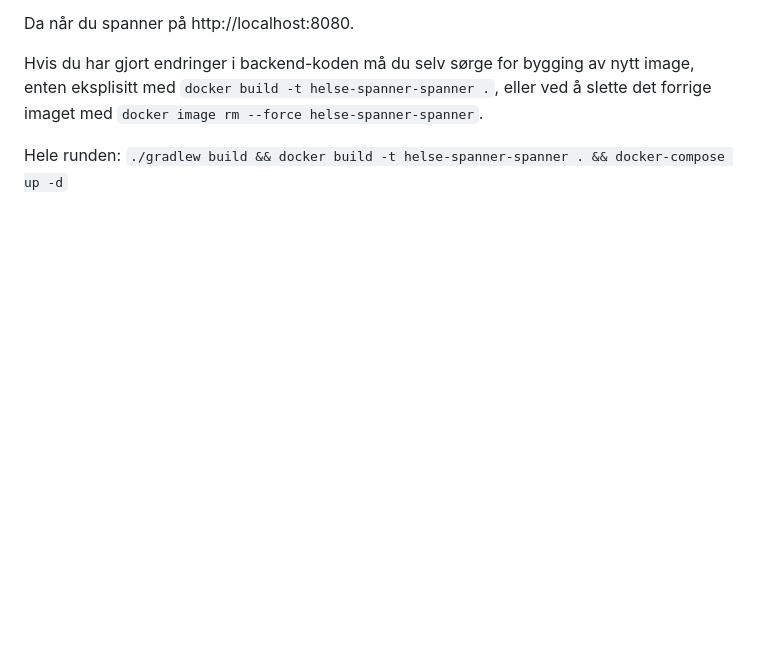
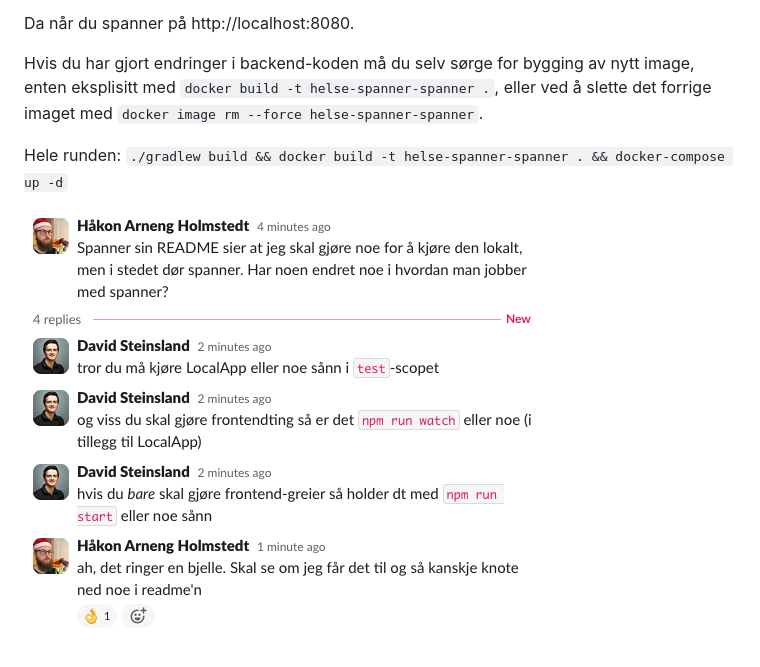
Before and after one commit to navikt/helse-spanner, a Markdown page: README.md, the part around the change. Rendered like a GitHub page; pictures changed too: docs/spanner-instruksjoner.png (added); blank space fills up the shorter version.

Commit message:
Det kan hende jeg har lagt til litt mer dok.

```diff
--- a/README.md
+++ b/README.md
@@ -25,3 +25,5 @@ Hvis du har gjort endringer i backend-koden må du selv sørge for bygging av ny
 `docker image rm --force helse-spanner-spanner`.
 
 Hele runden: `./gradlew build && docker build -t helse-spanner-spanner . && docker-compose up -d`
+
+![Eventuelt sånn](https://github.com/navikt/helse-spanner/blob/main/docs/spanner-instruksjoner.png?raw=true)
```
